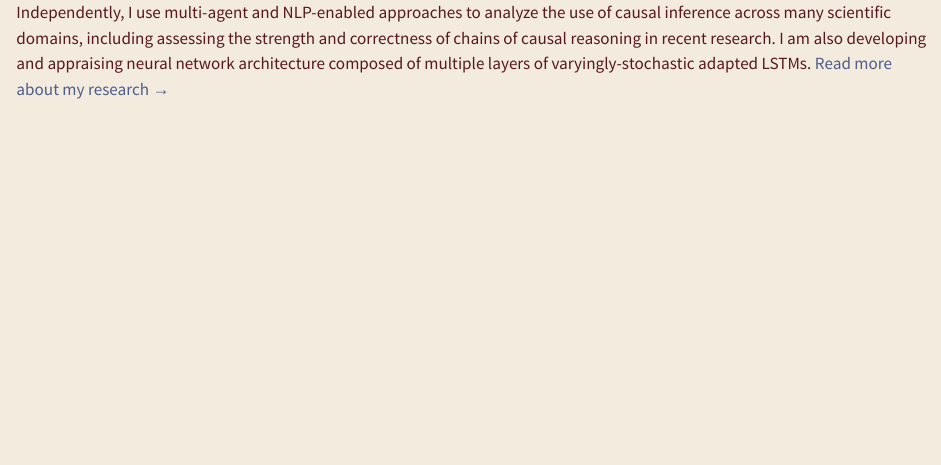
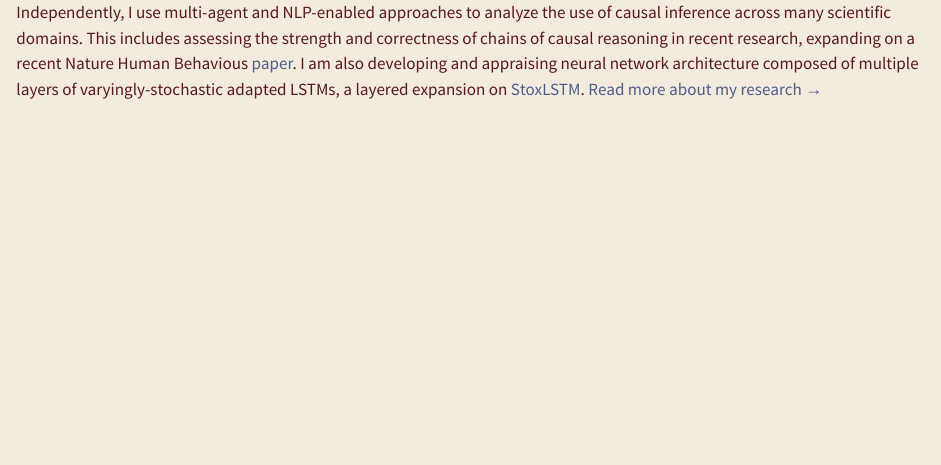
Before and after one commit to crabwife/crabwife.github.io, a Quarto document (index.qmd): the page in a window 1100 px wide, from its top. Rendered offline with R 4.5, knitr and Pandoc in place of Quarto, with nearby package versions.

Commit message:
added links

```diff
--- a/index.qmd
+++ b/index.qmd
@@ -59,5 +59,5 @@ _The black beaches of Hawai'i form from pulverized lava; the glass beaches of Fo
 
 My current research at the Science and Humanity Lab seeks to identify a discrete compartmental approximation of the generative process of scientific productivity trajectories using computational Bayesian approaches on large datasets from the Academic Analytics Research Center and OpenAlex. My aim is to fill a gap in and harmonize current metascientific literature with a transparent, adaptable, and interpretable mechanistic model that will enable metascientists to better understand scientific productivity.
 
-Independently, I use multi-agent and NLP-enabled approaches to analyze the use of causal inference across many scientific domains, including assessing the strength and correctness of chains of causal reasoning in recent research. I am also developing and appraising neural network architecture composed of multiple layers of varyingly-stochastic adapted LSTMs.
+Independently, I use multi-agent and NLP-enabled approaches to analyze the use of causal inference across many scientific domains. This includes assessing the strength and correctness of chains of causal reasoning in recent research, expanding on a recent Nature Human Behavious [paper](https://www.nature.com/articles/s41562-026-02553-x). I am also developing and appraising neural network architecture composed of multiple layers of varyingly-stochastic adapted LSTMs, a layered expansion on [StoxLSTM](https://arxiv.org/abs/2509.01187).
 [Read more about my research →](research.qmd)
```
Also changed, not shown: docs/search.json, 2 other files.
